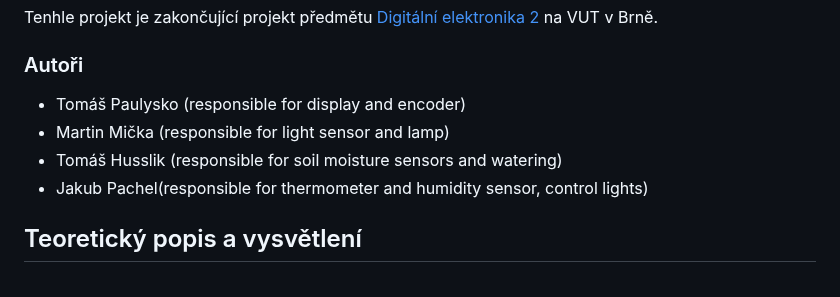
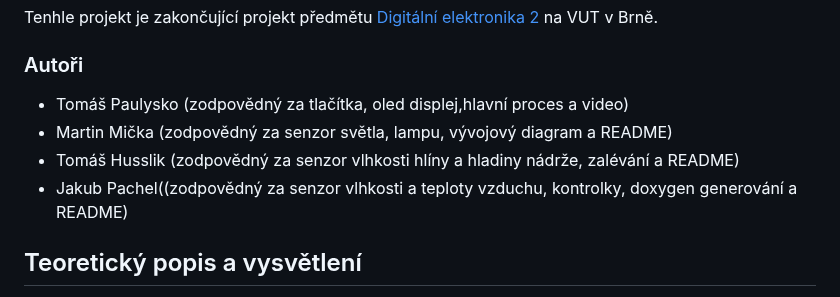
Before and after one commit to mrbutterfly105/digital-electrononics-2-project, a Markdown page: README.md, the part around the change. GitHub-like rendering.

```diff
--- a/README.md
+++ b/README.md
@@ -6,10 +6,10 @@ Tenhle projekt je zakončující projekt předmětu [Digitální elektronika 2](
 
 ### Autoři
 
-* Tomáš Paulysko (responsible for display and encoder)
-* Martin Mička (responsible for light sensor and lamp)
-* Tomáš Husslik (responsible for soil moisture sensors and watering)
-* Jakub Pachel(responsible for thermometer and humidity sensor, control lights)
+* Tomáš Paulysko (zodpovědný za tlačítka, oled displej,hlavní proces a video)
+* Martin Mička (zodpovědný za senzor světla, lampu, vývojový diagram a README)
+* Tomáš Husslik (zodpovědný za senzor vlhkosti hlíny a hladiny nádrže, zalévání a README)
+* Jakub Pachel((zodpovědný za senzor vlhkosti a teploty vzduchu, kontrolky, doxygen generování a README)
 
 ## Teoretický popis a vysvětlení
 
```
